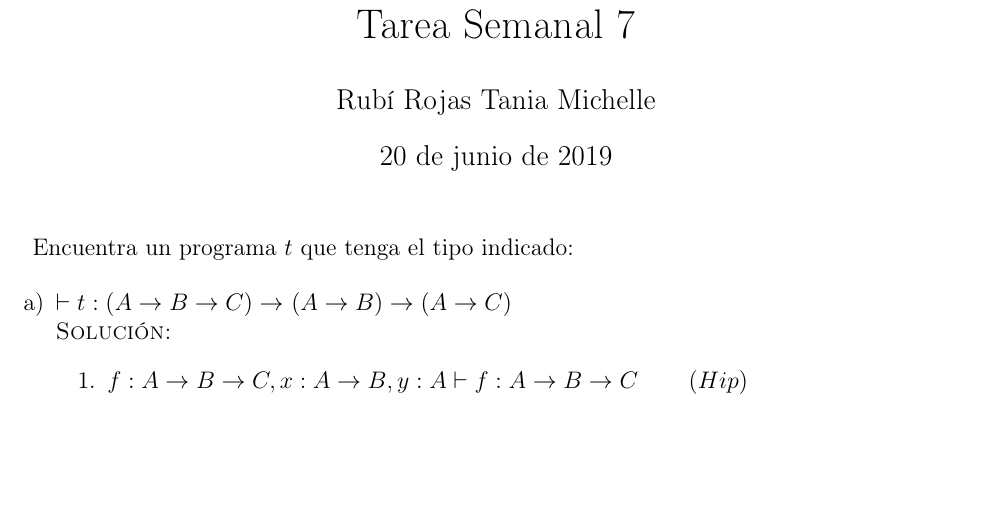
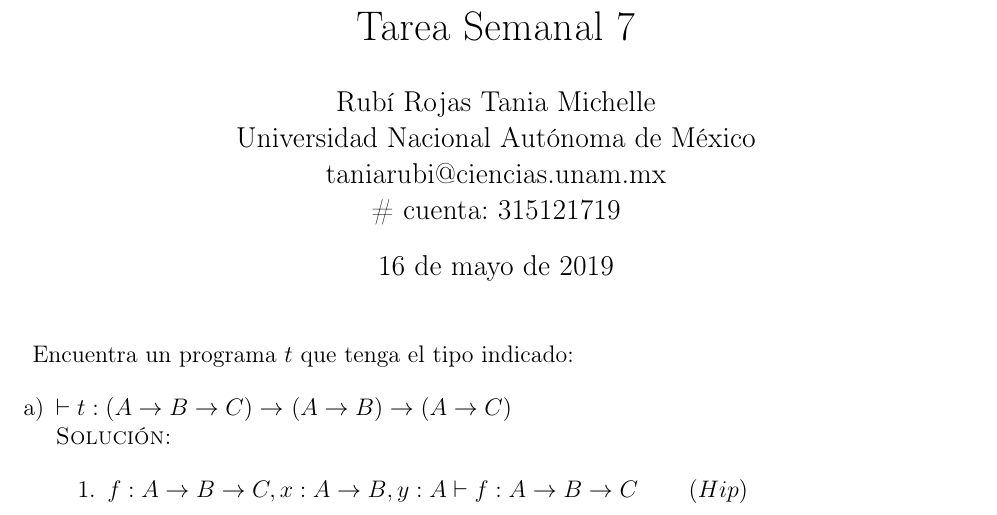
Before and after one commit to Joaofifa/logica, a LaTeX problem sheet (semanales/tarea7/tarea7.tex): part of page 1 of 2, cut so that both start at the same text, the shorter picture padded with empty space. Compiled offline with pdfLaTeX.

Commit message:
Tarea Semanal 7 terminada.

```diff
--- a/semanales/tarea7/tarea7.tex
+++ b/semanales/tarea7/tarea7.tex
@@ -18,8 +18,11 @@
 \usepackage[lmargin=2cm,rmargin=2cm,top=2cm,bottom=2cm]{geometry}
 
 \title{Lógica Computacional \\ Tarea Semanal 7}
-\author{Rubí Rojas Tania Michelle}
-\date{\today}
+\author{Rubí Rojas Tania Michelle \\
+        Universidad Nacional Autónoma de México \\
+        taniarubi@ciencias.unam.mx \\
+        \# cuenta: 315121719}
+\date{16 de mayo de 2019}
 
 \begin{document}
 \maketitle
```
Also changed, not shown: semanales/tarea7/tarea7.pdf, semanales/tarea7/tarea7.tex (8 more changed lines).
